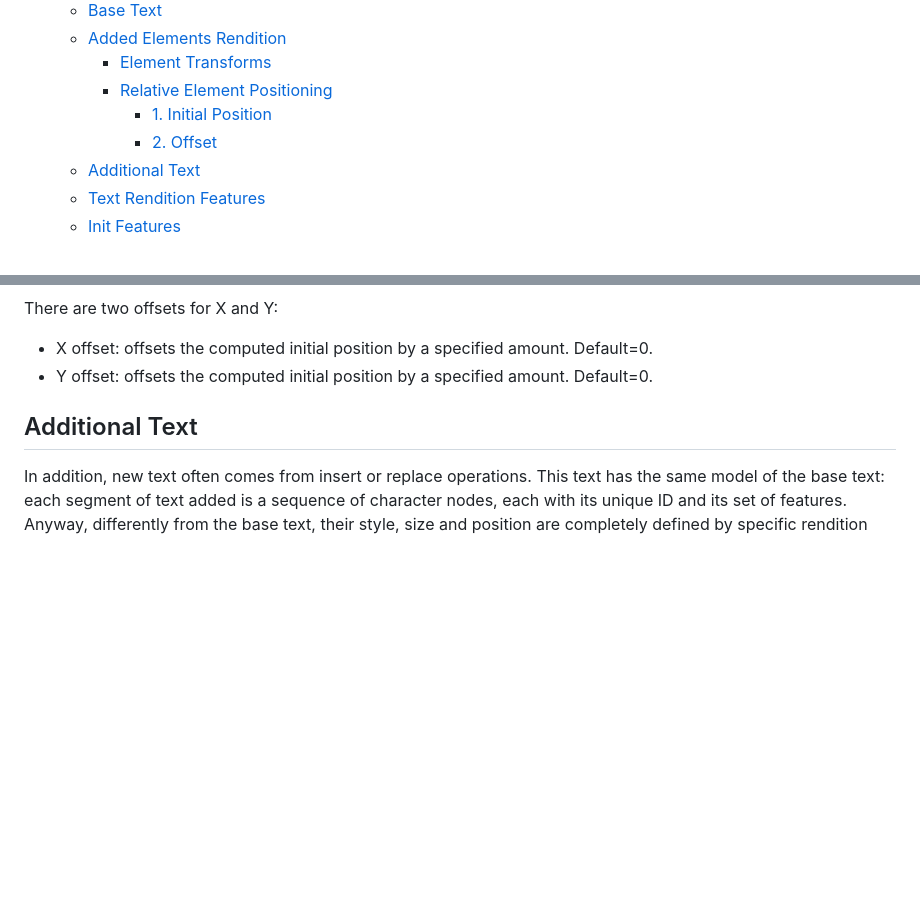
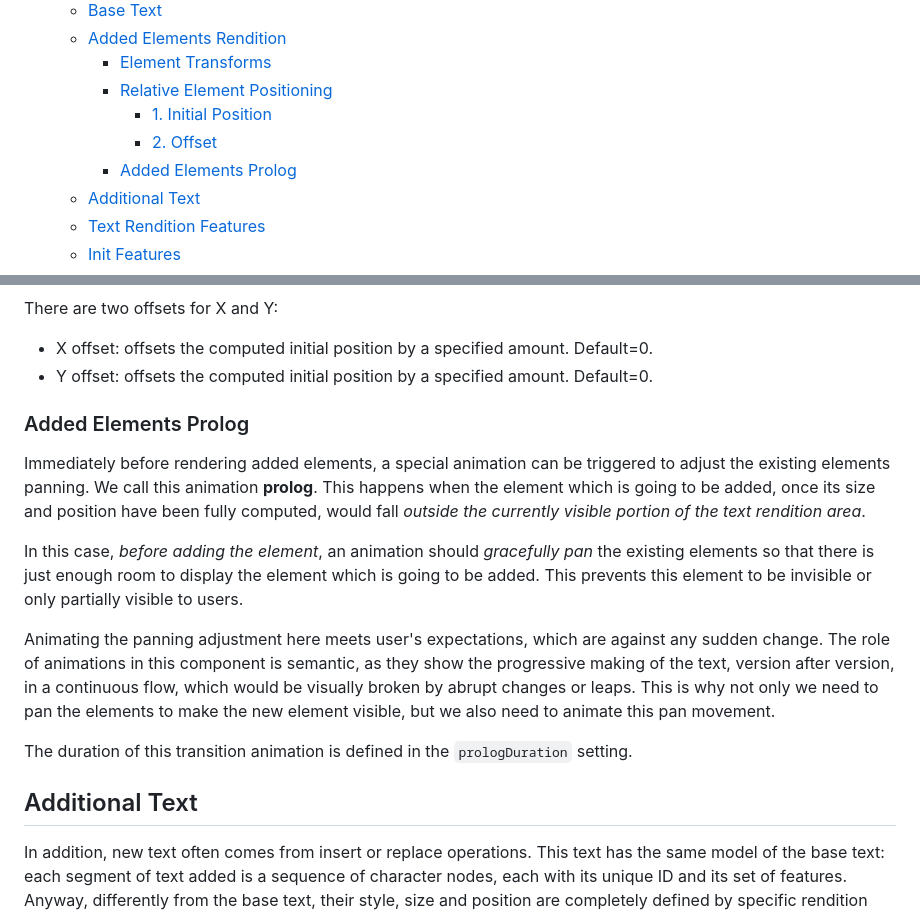
Before and after one commit to vedph/gve-snapshot-rendition, a Markdown page: docs/rendition.md, 2 parts joined by grey strips. GitHub-like rendering; blank space fills up the shorter version.

```diff
--- a/docs/rendition.md
+++ b/docs/rendition.md
@@ -9,6 +9,7 @@
     - [Relative Element Positioning](#relative-element-positioning)
       - [1. Initial Position](#1-initial-position)
       - [2. Offset](#2-offset)
+    - [Added Elements Prolog](#added-elements-prolog)
   - [Additional Text](#additional-text)
   - [Text Rendition Features](#text-rendition-features)
   - [Init Features](#init-features)
@@ -257,6 +258,16 @@ There are two offsets for X and Y:
 
 - X offset: offsets the computed initial position by a specified amount. Default=0.
 - Y offset: offsets the computed initial position by a specified amount. Default=0.
+
+### Added Elements Prolog
+
+Immediately before rendering added elements, a special animation can be triggered to adjust the existing elements panning. We call this animation **prolog**. This happens when the element which is going to be added, once its size and position have been fully computed, would fall _outside the currently visible portion of the text rendition area_.
+
+In this case, _before adding the element_, an animation should _gracefully pan_ the existing elements so that there is just enough room to display the element which is going to be added. This prevents this element to be invisible or only partially visible to users.
+
+Animating the panning adjustment here meets user's expectations, which are against any sudden change. The role of animations in this component is semantic, as they show the progressive making of the text, version after version, in a continuous flow, which would be visually broken by abrupt changes or leaps. This is why not only we need to pan the elements to make the new element visible, but we also need to animate this pan movement.
+
+The duration of this transition animation is defined in the `prologDuration` setting.
 
 ## Additional Text
 
```
